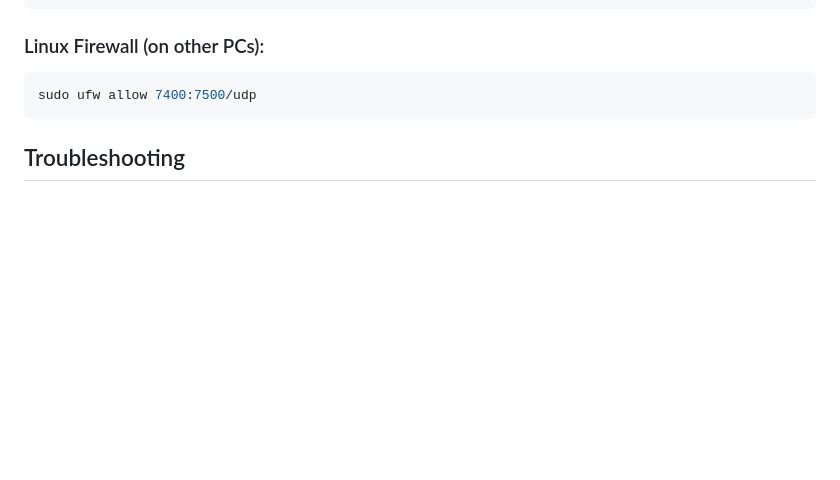
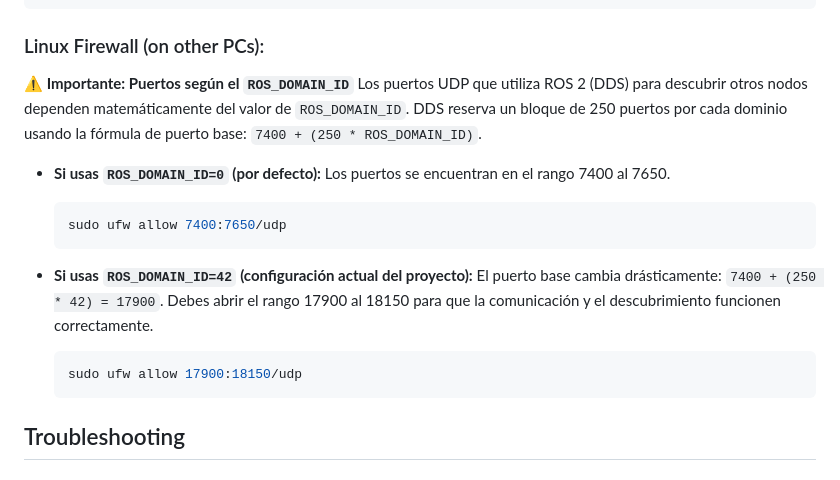
Before and after one commit to roncanciovl/burger_delivery, a Markdown page: network_setup/ROS2_NETWORK_CONFIG.md, the part around the change. Rendered like a GitHub page; blank space fills up the shorter version.

Commit message:
docs: update firewall configuration instructions to support ROS_DOMAIN_ID=42 port mapping

````diff
--- a/network_setup/ROS2_NETWORK_CONFIG.md
+++ b/network_setup/ROS2_NETWORK_CONFIG.md
@@ -209,9 +209,21 @@ New-NetFirewallRule -DisplayName "Allow Ping (ICMPv4-In)" -Protocol ICMPv4 -Icmp
 
 ### Linux Firewall (on other PCs):
 
-```bash
-sudo ufw allow 7400:7500/udp
-```
+**⚠️ Importante: Puertos según el `ROS_DOMAIN_ID`**
+Los puertos UDP que utiliza ROS 2 (DDS) para descubrir otros nodos dependen matemáticamente del valor de `ROS_DOMAIN_ID`. DDS reserva un bloque de 250 puertos por cada dominio usando la fórmula de puerto base: `7400 + (250 * ROS_DOMAIN_ID)`.
+
+* **Si usas `ROS_DOMAIN_ID=0` (por defecto):**
+  Los puertos se encuentran en el rango 7400 al 7650.
+  ```bash
+  sudo ufw allow 7400:7650/udp
+  ```
+
+* **Si usas `ROS_DOMAIN_ID=42` (configuración actual del proyecto):**
+  El puerto base cambia drásticamente: `7400 + (250 * 42) = 17900`.
+  Debes abrir el rango 17900 al 18150 para que la comunicación y el descubrimiento funcionen correctamente.
+  ```bash
+  sudo ufw allow 17900:18150/udp
+  ```
 
 ## Troubleshooting
 
````
